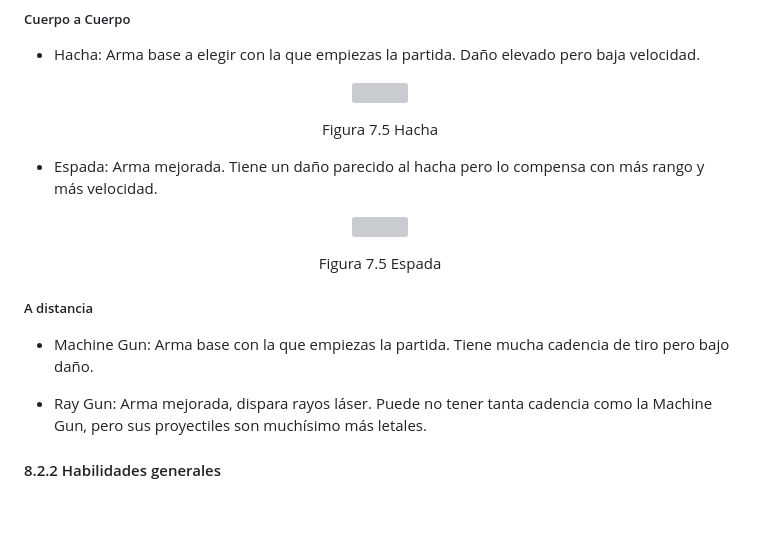
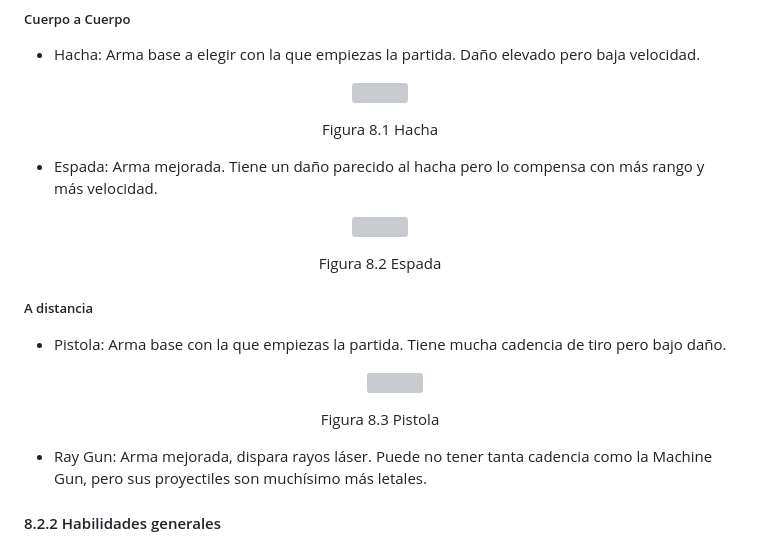
Before and after one commit to PoceroJunior/51-Assault, a Markdown page: README.md, the part around the change. Drawn GitHub-style; blank space fills up the shorter version; grey boxes are pictures that could not be loaded.

```diff
--- a/README.md
+++ b/README.md
@@ -295,7 +295,7 @@ A nivel 5 nuestra arma predeterminada evolucionará a su versión mejorada.
 <p align="center">
   <img src="https://github.com/PoceroJunior/51-Assault/assets/100692877/3ec45934-e790-4c04-9bcd-356748ccf8dd" width= '300' height='300'/>
 </p>
-<p align=center>Figura 7.5 Hacha</p>
+<p align=center>Figura 8.1 Hacha</p>
 
 
 - Espada: Arma mejorada. Tiene un daño parecido al hacha pero lo compensa con más rango y más velocidad.
@@ -303,10 +303,16 @@ A nivel 5 nuestra arma predeterminada evolucionará a su versión mejorada.
 <p align="center">
   <img src="https://github.com/PoceroJunior/51-Assault/assets/100692877/f012b5f6-c351-419a-81ff-148468594364" width= '300' height='300'/>
 </p>
-<p align=center>Figura 7.5 Espada</p>
+<p align=center>Figura 8.2 Espada</p>
 
 ##### A distancia
-- Machine Gun: Arma base con la que empiezas la partida. Tiene mucha cadencia de tiro pero bajo daño.
+- Pistola: Arma base con la que empiezas la partida. Tiene mucha cadencia de tiro pero bajo daño.
+
+  <p align="center">
+  <img src="https://github.com/PoceroJunior/51-Assault/assets/100692877/842858db-7e73-45b7-a194-8bbaf938182b" width= '300' height='300'/>
+</p>
+<p align=center>Figura 8.3 Pistola</p>
+
 
 - Ray Gun:  Arma mejorada, dispara rayos láser. Puede no tener tanta cadencia como la Machine Gun, pero sus proyectiles son muchísimo más letales.
 
```
